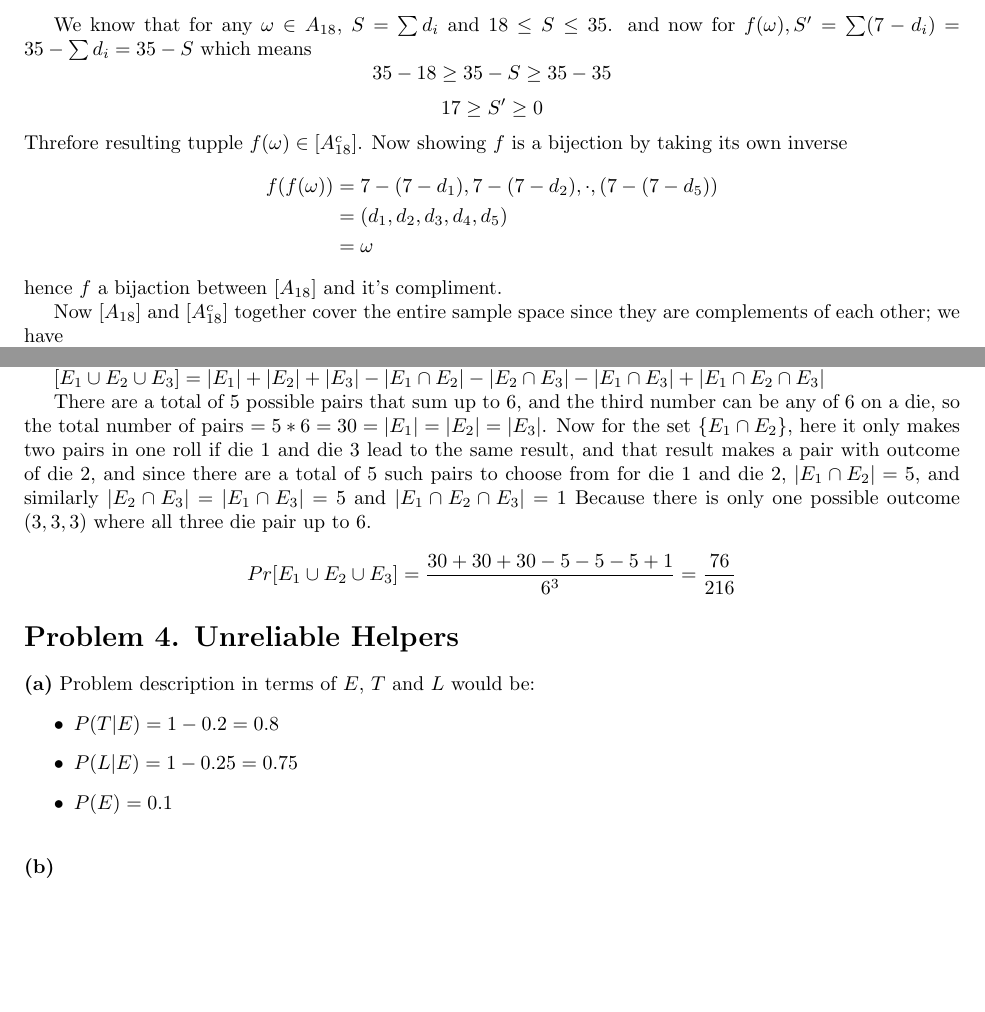
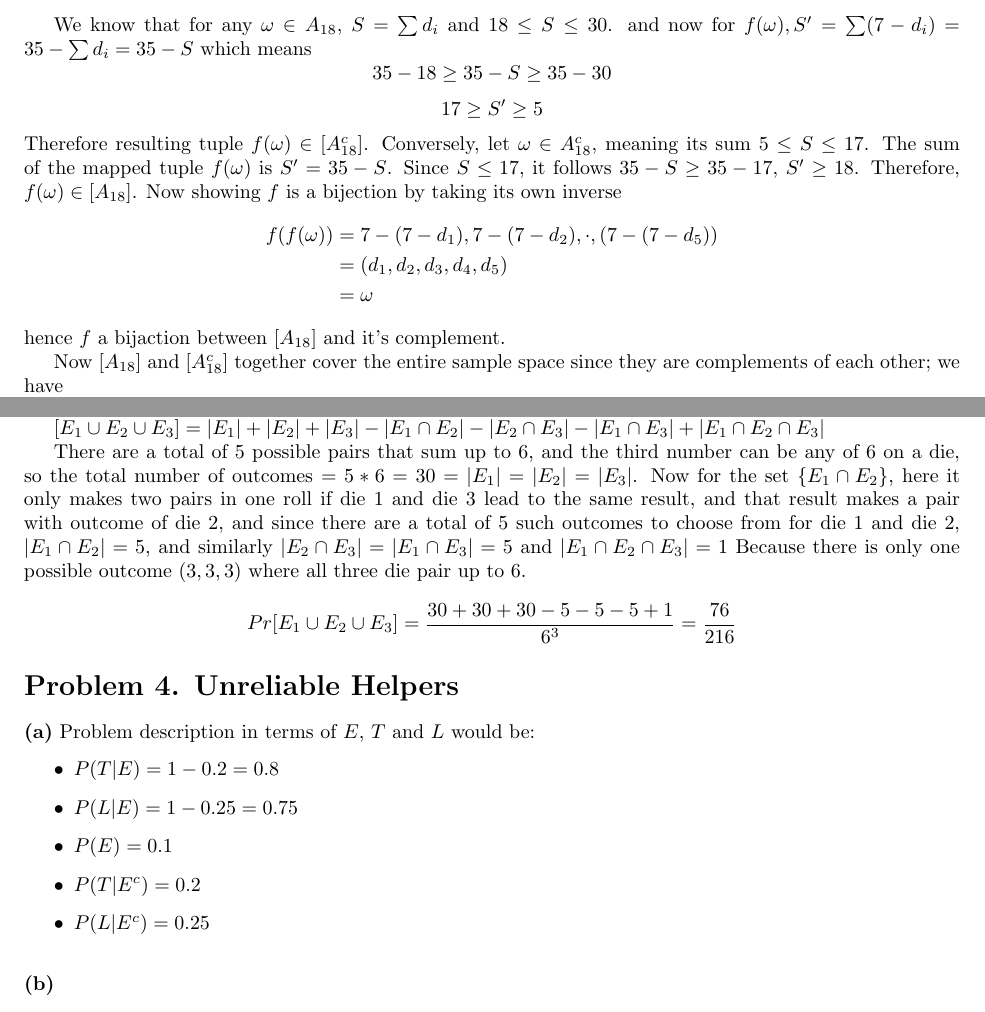
Before and after one commit to harsh-404-404/6.1200_pset_Solution, a LaTeX problem sheet (pset9.tex): two parts of pages 2 and 3 of 3, joined at a grey line, cut so that both start at the same text, the shorter picture padded with empty space. Compiled offline with pdfLaTeX.

Commit message:
Please enter the commit message for your changes. Lines starting with '#' will be ignored, and an empty message aborts the commit.
On branch main
Your branch is up to date with 'origin/main'.

Changes to be committed:
	modified:   pset9.pdf
	modified:   pset9.tex

```diff
--- a/pset9.tex
+++ b/pset9.tex
@@ -74,11 +74,13 @@ $[A_{29}] = \{(6,6,6,6,6),(5,6,6,6,6),(6,5,6,6,6),(6,6,5,6,6),(6,6,6,5,6),(6,6,6
 let outcome of our sample space be tuple $\omega = (d_1,d_2,d_3,d_4,d_5)$ and left function $f:[A_{18}] \rightarrow [A_{18}^c]$ be defined as
 \[f(\omega) = (7 - d_1,7 - d_2, 7 - d_3, 7 - d_4, 7 - d_5) \]
 
-We know that for any $\omega \in A_{18}$, $S = \sum d_i$ and $18 \leq S \leq 35$.
+We know that for any $\omega \in A_{18}$, $S = \sum d_i$ and $18 \leq S \leq 30$.
 and now for $f(\omega), S' = \sum (7 - d_i) = 35 - \sum d_i = 35 - S$ which means
-\[35 - 18 \geq 35 - S \geq 35 -35\]
-\[17 \geq S' \geq 0\]
-Threfore resulting tupple $f(\omega) \in [A_{18}^c]$.
+\[35 - 18 \geq 35 - S \geq 35 - 30\]
+\[17 \geq S' \geq 5\]
+Therefore resulting tuple $f(\omega) \in [A_{18}^c]$. Conversely, let $\omega \in A_{18}^c$,
+meaning its sum $5 \leq S \leq 17$. The sum of the mapped tuple $f(\omega)$ is $S' = 35 - S$.
+Since $ S \leq 17$, it follows $35 - S \geq 35 - 17$, $S' \geq 18$. Therefore, $f(\omega) \in [A_{18}]$.
 Now showing $f$ is a bijection by taking its own inverse
 \[
 \begin{aligned}
@@ -87,7 +89,7 @@ f(f(\omega)) &= 7 - (7 - d_1),7 - (7 - d_2),\cdot,(7 - (7 - d_5))\\
 &= \omega\\
 \end{aligned}
 \]
-hence $f$ a bijaction between $[A_{18}]$ and it's compliment.
+hence $f$ a bijaction between $[A_{18}]$ and it's complement.
 
 Now $[A_{18}]$ and $[A_{18}^c]$ together cover the entire sample space since they are complements of each other; we have
 \[Pr[A_{18}] + Pr[A_{18}^c] = 1\]
@@ -134,9 +136,9 @@ Now, by the inclusion-exclusion rule,
 
 $[E_1 \cup E_2 \cup E_3] = |E_1| + |E_2| + |E_3| - |E_1 \cap E_2| - |E_2 \cap E_3| - |E_1 \cap E_3| + |E_1 \cap E_2 \cap E_3|$
 
-There are a total of 5 possible pairs that sum up to 6, and the third number can be any of 6 on a die, so the total number of pairs $= 5 * 6 = 30 = |E_1| = |E_2| = |E_3|$.
+There are a total of 5 possible pairs that sum up to 6, and the third number can be any of 6 on a die, so the total number of outcomes $= 5 * 6 = 30 = |E_1| = |E_2| = |E_3|$.
 Now for the set $\{E_1 \cap E_2\}$, here it only makes two pairs in one roll if die 1 and die 3 lead to the same result, and that result makes a pair with
-outcome of die 2, and since there are a total of 5 such pairs to choose from for die 1 and die 2, $|E_1 \cap E_2| = 5$, and similarly $|E_2 \cap E_3| = |E_1 \cap E_3| = 5$
+outcome of die 2, and since there are a total of 5 such outcomes to choose from for die 1 and die 2, $|E_1 \cap E_2| = 5$, and similarly $|E_2 \cap E_3| = |E_1 \cap E_3| = 5$
 and $|E_1 \cap E_2 \cap E_3| = 1$ Because there is only one possible outcome $(3,3,3)$ where all three die pair up to 6.
 
 \[Pr[E_1 \cup E_2 \cup E_3] = \frac{30 + 30 + 30 - 5 - 5 - 5 + 1}{6^3} = \frac{76}{216}\]
@@ -148,6 +150,8 @@ Problem description in terms of $E$, $T$ and $L$ would be:
     \item $P(T|E) = 1 - 0.2 = 0.8$
     \item $P(L|E) = 1 - 0.25 = 0.75$
     \item $P(E) = 0.1$
+    \item $P(T|E^c) = 0.2$
+    \item $P(L|E^c) = 0.25$
 \end{itemize}
 
 \vspace{\baselineskip}
```
Also changed, not shown: pset9.pdf. Lines whose indentation alone changed are shown as unchanged.
